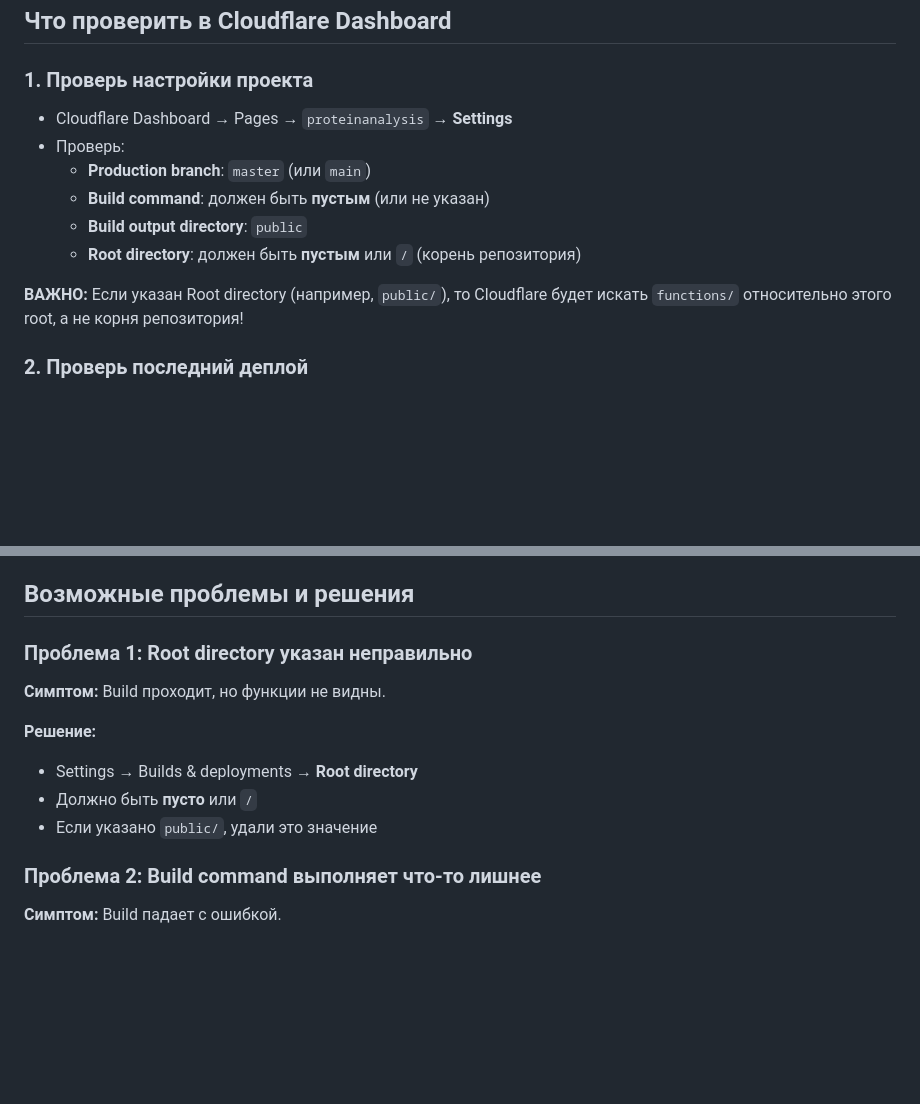
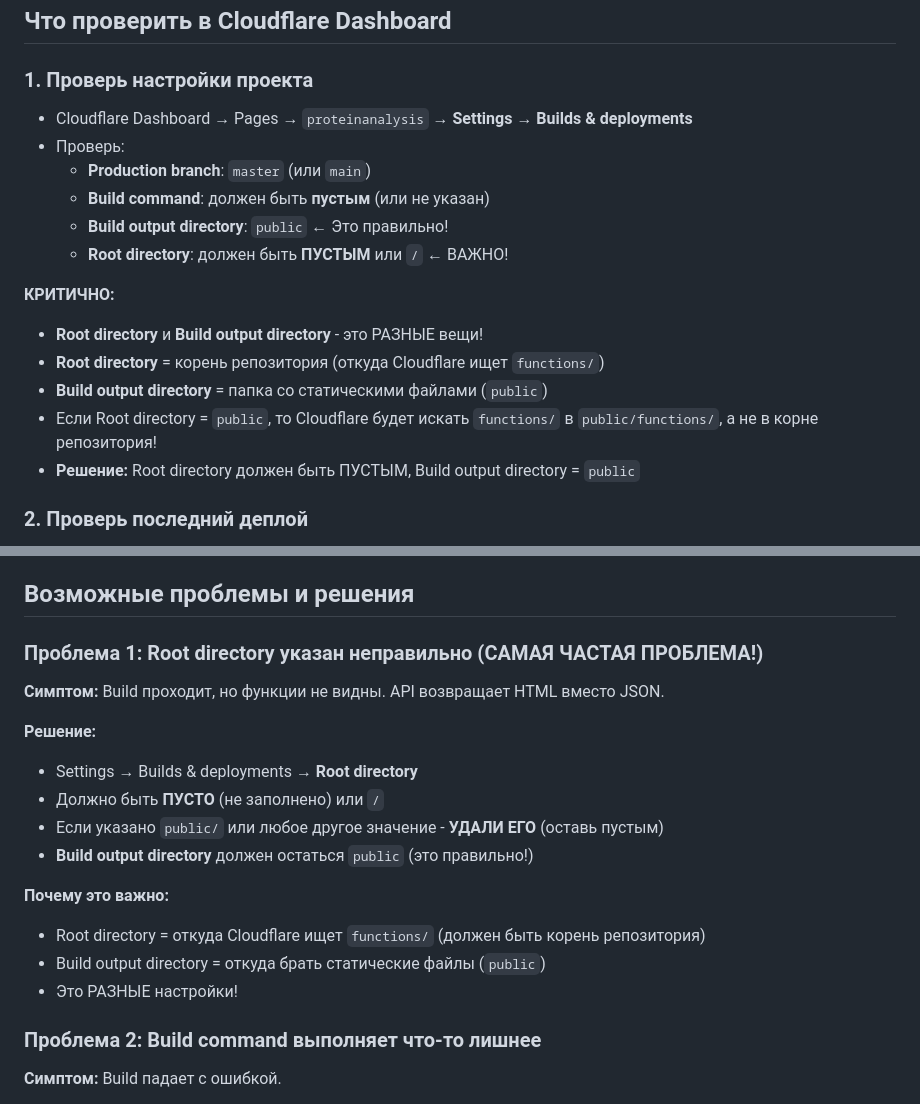
Before and after one commit to gorelikspb/proteinanalyse, a Markdown page: BUILD_FAILURE_TROUBLESHOOTING.md, 2 parts joined by grey strips. Drawn GitHub-style; blank space fills up the shorter version.

Commit message:
Clarify Root directory vs Build output directory difference

```diff
--- a/BUILD_FAILURE_TROUBLESHOOTING.md
+++ b/BUILD_FAILURE_TROUBLESHOOTING.md
@@ -20,14 +20,19 @@ project-root/
 ## Что проверить в Cloudflare Dashboard
 
 ### 1. Проверь настройки проекта
-- Cloudflare Dashboard → Pages → `proteinanalysis` → **Settings**
+- Cloudflare Dashboard → Pages → `proteinanalysis` → **Settings** → **Builds & deployments**
 - Проверь:
   - **Production branch**: `master` (или `main`)
   - **Build command**: должен быть **пустым** (или не указан)
-  - **Build output directory**: `public`
-  - **Root directory**: должен быть **пустым** или `/` (корень репозитория)
+  - **Build output directory**: `public` ← Это правильно!
+  - **Root directory**: должен быть **ПУСТЫМ** или `/` ← ВАЖНО!
 
-**ВАЖНО:** Если указан Root directory (например, `public/`), то Cloudflare будет искать `functions/` относительно этого root, а не корня репозитория!
+**КРИТИЧНО:**
+- **Root directory** и **Build output directory** - это РАЗНЫЕ вещи!
+- **Root directory** = корень репозитория (откуда Cloudflare ищет `functions/`)
+- **Build output directory** = папка со статическими файлами (`public`)
+- Если Root directory = `public`, то Cloudflare будет искать `functions/` в `public/functions/`, а не в корне репозитория!
+- **Решение:** Root directory должен быть ПУСТЫМ, Build output directory = `public`
 
 ### 2. Проверь последний деплой
 - Cloudflare Dashboard → Pages → `proteinanalysis` → **Deployments**
@@ -49,13 +54,19 @@ project-root/
 
 ## Возможные проблемы и решения
 
-### Проблема 1: Root directory указан неправильно
-**Симптом:** Build проходит, но функции не видны.
+### Проблема 1: Root directory указан неправильно (САМАЯ ЧАСТАЯ ПРОБЛЕМА!)
+**Симптом:** Build проходит, но функции не видны. API возвращает HTML вместо JSON.
 
 **Решение:**
 - Settings → Builds & deployments → **Root directory**
-- Должно быть **пусто** или `/`
-- Если указано `public/`, удали это значение
+- Должно быть **ПУСТО** (не заполнено) или `/`
+- Если указано `public/` или любое другое значение - **УДАЛИ ЕГО** (оставь пустым)
+- **Build output directory** должен остаться `public` (это правильно!)
+
+**Почему это важно:**
+- Root directory = откуда Cloudflare ищет `functions/` (должен быть корень репозитория)
+- Build output directory = откуда брать статические файлы (`public`)
+- Это РАЗНЫЕ настройки!
 
 ### Проблема 2: Build command выполняет что-то лишнее
 **Симптом:** Build падает с ошибкой.
```
